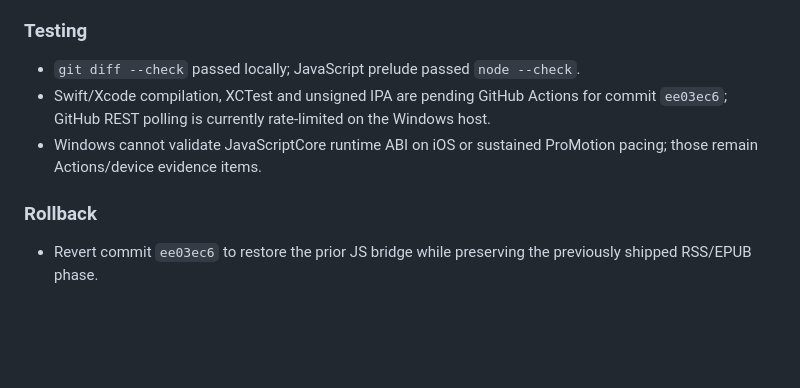
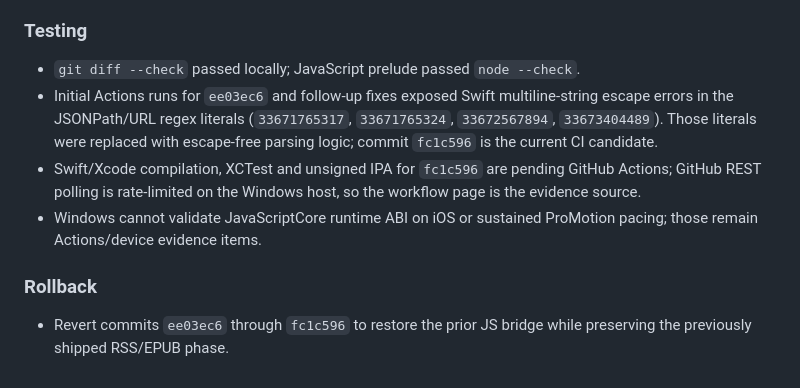
Before and after one commit to ztcsr5/read, a Markdown page: progress.md, the part around the change. GitHub-like rendering; blank space fills up the shorter version.

Commit message:
docs: record Swift literal CI follow-ups

```diff
--- a/progress.md
+++ b/progress.md
@@ -965,8 +965,9 @@
 
 ### Testing
 - `git diff --check` passed locally; JavaScript prelude passed `node --check`.
-- Swift/Xcode compilation, XCTest and unsigned IPA are pending GitHub Actions for commit `ee03ec6`; GitHub REST polling is currently rate-limited on the Windows host.
+- Initial Actions runs for `ee03ec6` and follow-up fixes exposed Swift multiline-string escape errors in the JSONPath/URL regex literals (`33671765317`, `33671765324`, `33672567894`, `33673404489`). Those literals were replaced with escape-free parsing logic; commit `fc1c596` is the current CI candidate.
+- Swift/Xcode compilation, XCTest and unsigned IPA for `fc1c596` are pending GitHub Actions; GitHub REST polling is rate-limited on the Windows host, so the workflow page is the evidence source.
 - Windows cannot validate JavaScriptCore runtime ABI on iOS or sustained ProMotion pacing; those remain Actions/device evidence items.
 
 ### Rollback
-- Revert commit `ee03ec6` to restore the prior JS bridge while preserving the previously shipped RSS/EPUB phase.
+- Revert commits `ee03ec6` through `fc1c596` to restore the prior JS bridge while preserving the previously shipped RSS/EPUB phase.
```
